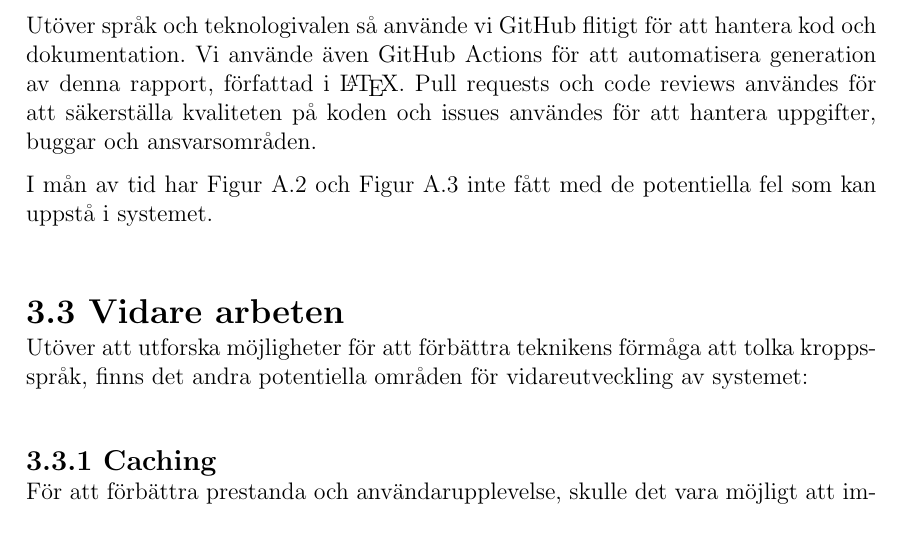
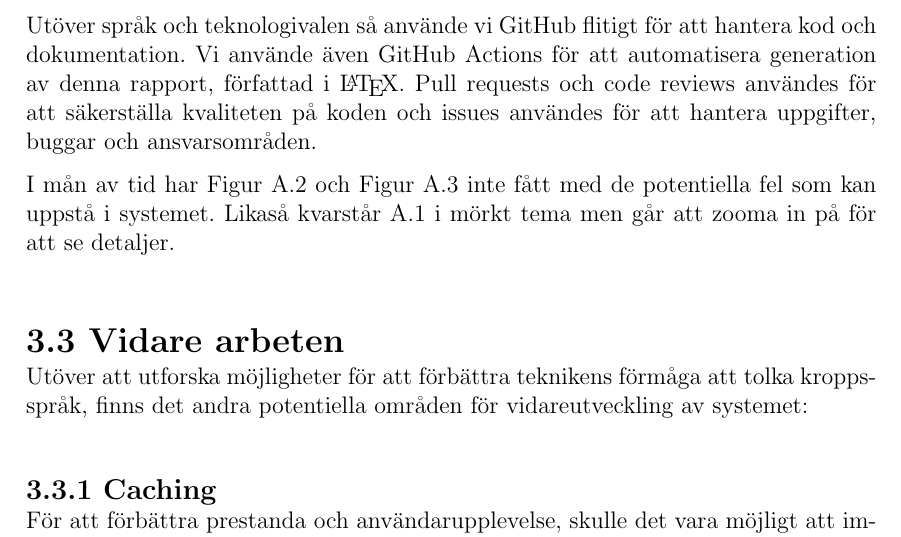
Before and after one commit to seffradev/youtube-transcription-service, a LaTeX document (docs/main.tex, which reads docs/chapters/discussion.tex): part of page 12 of 19, cut so that both start at the same text. Compiled offline with pdfLaTeX.

Commit message:
docs(discussion): don't forget this!!!

```diff
--- a/docs/chapters/discussion.tex
+++ b/docs/chapters/discussion.tex
@@ -63,7 +63,8 @@ användes för att hantera uppgifter, buggar och ansvarsområden.
 
 I mån av tid har Figur \ref{fig:transcription-flowchart} och Figur
 \ref{fig:system-flowchart} inte fått med de potentiella fel som kan uppstå
-i systemet.
+i systemet. Likaså kvarstår \ref{fig:gantt} i mörkt tema men går att zooma in
+på för att se detaljer.
 
 \section{Vidare arbeten}
 Utöver att utforska möjligheter för att förbättra teknikens förmåga att tolka
```
